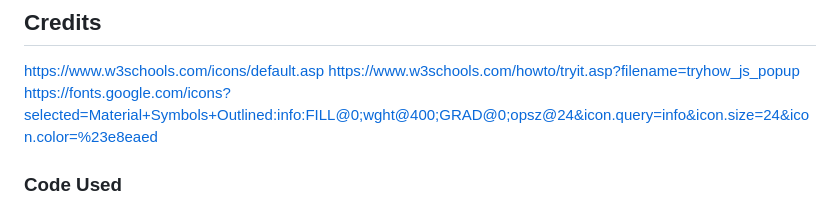
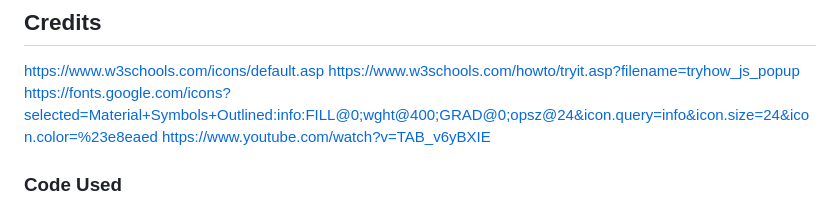
Before and after one commit to Johan-4P/Budget-Tracker, a Markdown page: README.md, the part around the change. Rendered like a GitHub page.

Commit message:
Add some infomation to README file

```diff
--- a/README.md
+++ b/README.md
@@ -188,6 +188,7 @@ Please refer to [TESTING.md](TESTING.md) file for all testing carried out.
 https://www.w3schools.com/icons/default.asp
 https://www.w3schools.com/howto/tryit.asp?filename=tryhow_js_popup
 https://fonts.google.com/icons?selected=Material+Symbols+Outlined:info:FILL@0;wght@400;GRAD@0;opsz@24&icon.query=info&icon.size=24&icon.color=%23e8eaed
+https://www.youtube.com/watch?v=TAB_v6yBXIE
 
 ### Code Used
 
```
